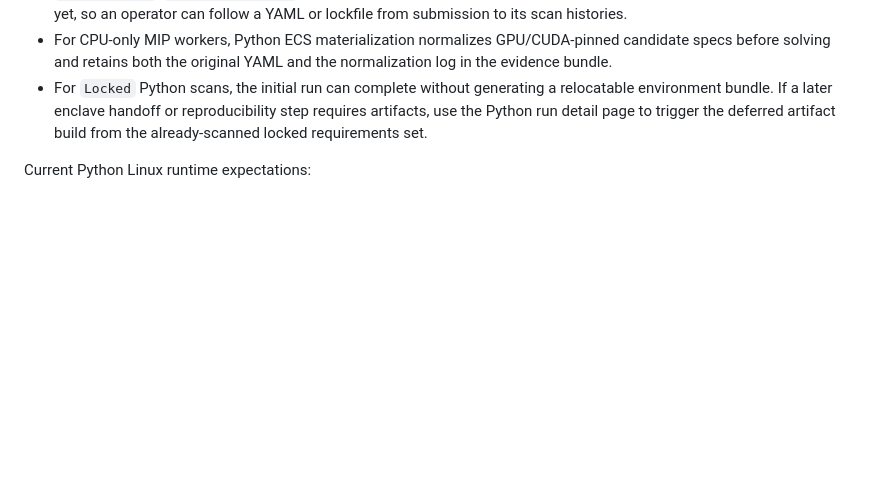
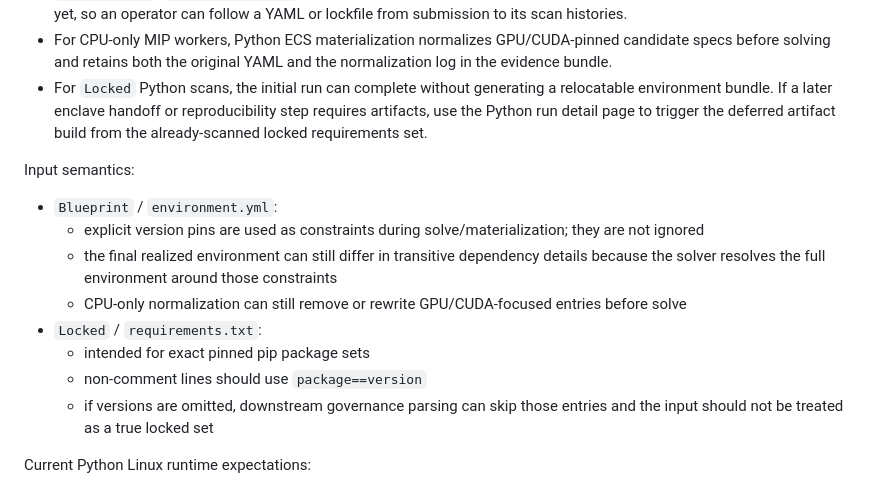
Before and after one commit to NatGo-Data-Group-Inc/package-scanner, a Markdown page: docs/operations-runbook.md, the part around the change. GitHub-like rendering; blank space fills up the shorter version.

```diff
--- a/docs/operations-runbook.md
+++ b/docs/operations-runbook.md
@@ -86,6 +86,22 @@ python3 scripts/build-candidate-from-env-artifacts.py \
   relocatable environment bundle. If a later enclave handoff or reproducibility
   step requires artifacts, use the Python run detail page to trigger the
   deferred artifact build from the already-scanned locked requirements set.
+
+Input semantics:
+
+- `Blueprint` / `environment.yml`:
+  - explicit version pins are used as constraints during solve/materialization;
+    they are not ignored
+  - the final realized environment can still differ in transitive dependency
+    details because the solver resolves the full environment around those
+    constraints
+  - CPU-only normalization can still remove or rewrite GPU/CUDA-focused
+    entries before solve
+- `Locked` / `requirements.txt`:
+  - intended for exact pinned pip package sets
+  - non-comment lines should use `package==version`
+  - if versions are omitted, downstream governance parsing can skip those
+    entries and the input should not be treated as a true locked set
 
 Current Python Linux runtime expectations:
 - The active Linux scanner image is built on `ubuntu:24.04`, not Amazon Linux.
```
Also changed, not shown: docs/catalog-and-ui.md (+15 -0 lines), docs/workflow.md (+15 -0 lines).
